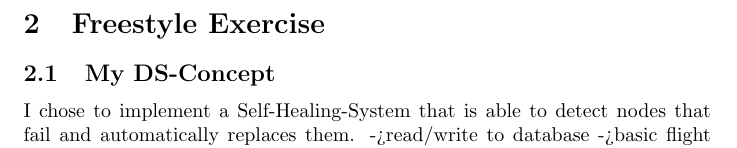
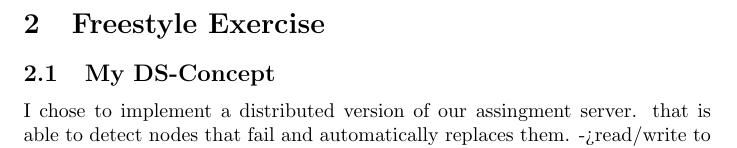
Before and after one commit to Ole-rgb/ds-project_4, a LaTeX document (main.tex): part of page 4 of 4, cut so that both start at the same text. Compiled offline with pdfLaTeX.

Commit message:
Update on Overleaf.

```diff
--- a/main.tex
+++ b/main.tex
@@ -73,9 +73,11 @@ To scale the micro-services it is always possible to horizontally scale the micr
 
 \section{Freestyle Exercise}
 \subsection{My DS-Concept}
-I chose to implement a Self-Healing-System that is able to detect nodes that fail and automatically replaces them.
+I chose to implement a distributed version of our assingment server.
+that is able to detect nodes that fail and automatically replaces them.
 ->read/write to database
 ->basic flight protocol, i can receive flight information and write to the database using ???
+
 \subsection{Evaluation}
 The evaluation is based on...
 
```
